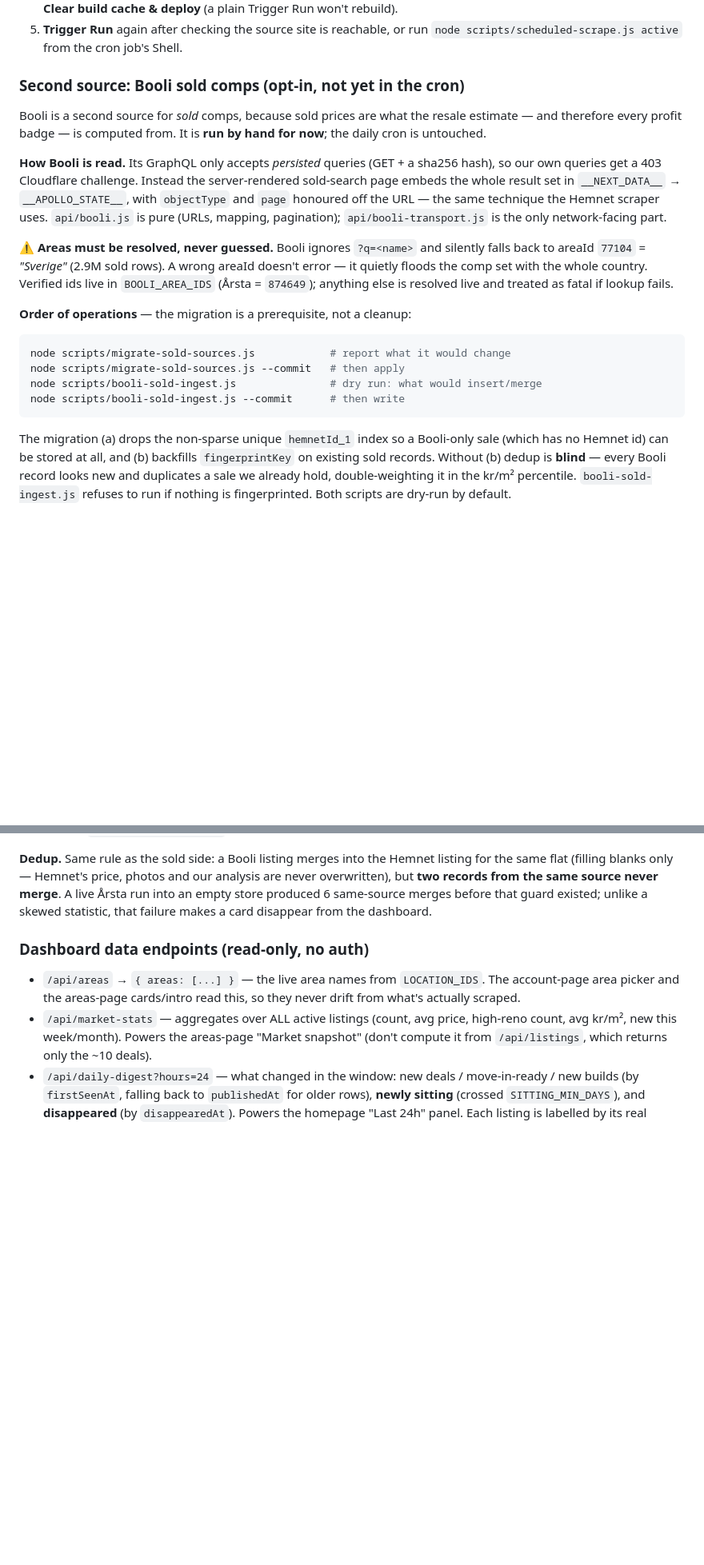
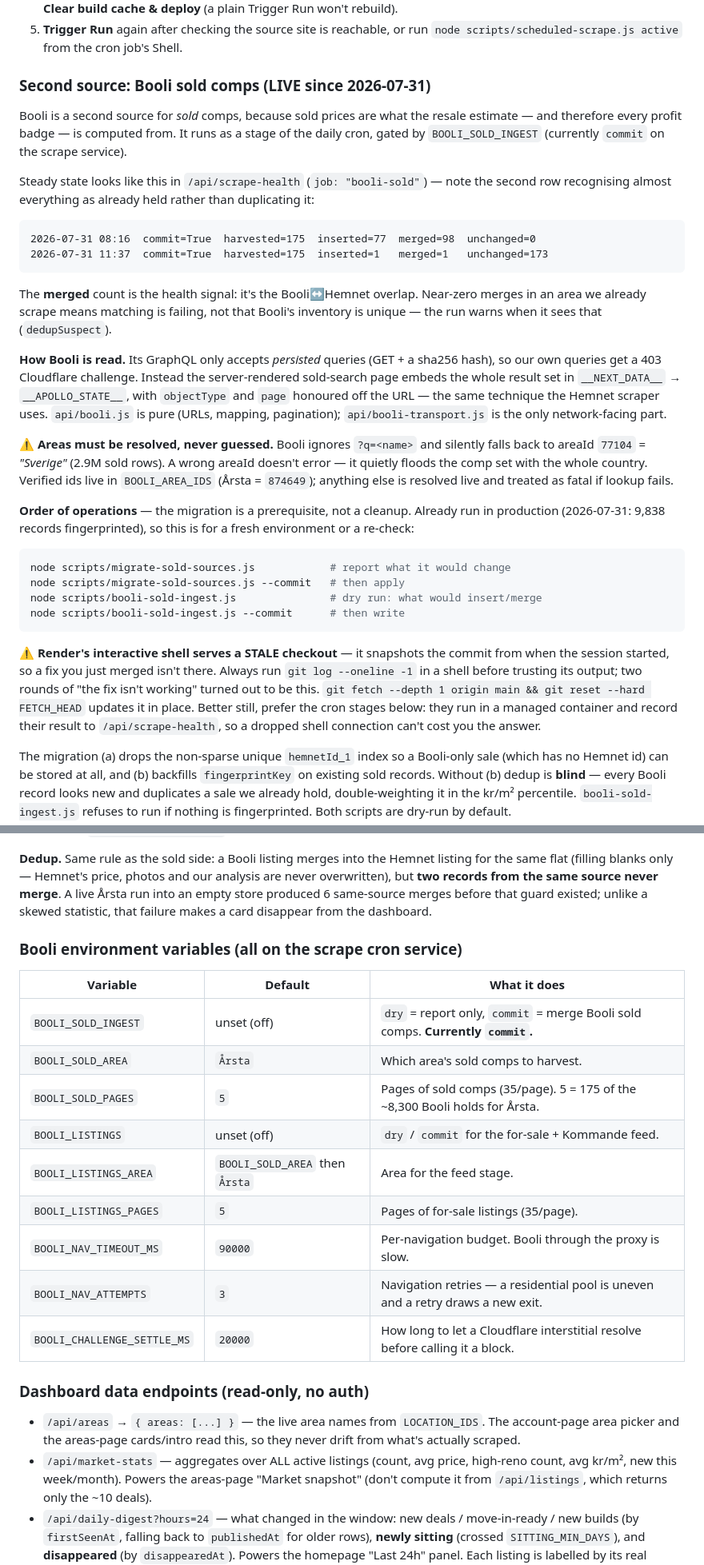
Before and after one commit to chardma3/fliphaus, a Markdown page: README.md, 2 parts joined by grey strips. Shown at 80% size. GitHub-like rendering; blank space fills up the shorter version.

````diff
--- a/README.md
+++ b/README.md
@@ -284,11 +284,24 @@ If data is stale and the scrape failed:
 4. **`Could not find Chrome`** = the cron job didn't install the browser — set Build Command to `npm install && npx puppeteer browsers install chrome` + `PUPPETEER_CACHE_DIR=/opt/render/project/src/.cache/puppeteer`, then **Clear build cache & deploy** (a plain Trigger Run won't rebuild).
 5. **Trigger Run** again after checking the source site is reachable, or run `node scripts/scheduled-scrape.js active` from the cron job's Shell.
 
-### Second source: Booli sold comps (opt-in, not yet in the cron)
+### Second source: Booli sold comps (LIVE since 2026-07-31)
 
 Booli is a second source for *sold* comps, because sold prices are what the resale
-estimate — and therefore every profit badge — is computed from. It is **run by hand
-for now**; the daily cron is untouched.
+estimate — and therefore every profit badge — is computed from. It runs as a stage of
+the daily cron, gated by `BOOLI_SOLD_INGEST` (currently `commit` on the scrape
+service).
+
+Steady state looks like this in `/api/scrape-health` (`job: "booli-sold"`) — note the
+second row recognising almost everything as already held rather than duplicating it:
+
+```
+2026-07-31 08:16  commit=True  harvested=175  inserted=77  merged=98  unchanged=0
+2026-07-31 11:37  commit=True  harvested=175  inserted=1   merged=1   unchanged=173
+```
+
+The **merged** count is the health signal: it's the Booli↔Hemnet overlap. Near-zero
+merges in an area we already scrape means matching is failing, not that Booli's
+inventory is unique — the run warns when it sees that (`dedupSuspect`).
 
 **How Booli is read.** Its GraphQL only accepts *persisted* queries (GET + a
 sha256 hash), so our own queries get a 403 Cloudflare challenge. Instead the
@@ -303,7 +316,9 @@ error — it quietly floods the comp set with the whole country. Verified ids li
 `BOOLI_AREA_IDS` (Årsta = `874649`); anything else is resolved live and treated as
 fatal if lookup fails.
 
-**Order of operations** — the migration is a prerequisite, not a cleanup:
+**Order of operations** — the migration is a prerequisite, not a cleanup. Already run
+in production (2026-07-31: 9,838 records fingerprinted), so this is for a fresh
+environment or a re-check:
 
 ```bash
 node scripts/migrate-sold-sources.js            # report what it would change
@@ -311,6 +326,14 @@ node scripts/migrate-sold-sources.js --commit   # then apply
 node scripts/booli-sold-ingest.js               # dry run: what would insert/merge
 node scripts/booli-sold-ingest.js --commit      # then write
 ```
+
+⚠️ **Render's interactive shell serves a STALE checkout** — it snapshots the commit
+from when the session started, so a fix you just merged isn't there. Always run
+`git log --oneline -1` in a shell before trusting its output; two rounds of "the fix
+isn't working" turned out to be this. `git fetch --depth 1 origin main && git reset
+--hard FETCH_HEAD` updates it in place. Better still, prefer the cron stages below:
+they run in a managed container and record their result to `/api/scrape-health`, so a
+dropped shell connection can't cost you the answer.
 
 The migration (a) drops the non-sparse unique `hemnetId_1` index so a Booli-only
 sale (which has no Hemnet id) can be stored at all, and (b) backfills
@@ -390,6 +414,20 @@ never overwritten), but **two records from the same source never merge**. A live
 run into an empty store produced 6 same-source merges before that guard existed;
 unlike a skewed statistic, that failure makes a card disappear from the dashboard.
 
+### Booli environment variables (all on the scrape cron service)
+
+| Variable | Default | What it does |
+| --- | --- | --- |
+| `BOOLI_SOLD_INGEST` | unset (off) | `dry` = report only, `commit` = merge Booli sold comps. **Currently `commit`.** |
+| `BOOLI_SOLD_AREA` | `Årsta` | Which area's sold comps to harvest. |
+| `BOOLI_SOLD_PAGES` | `5` | Pages of sold comps (35/page). 5 = 175 of the ~8,300 Booli holds for Årsta. |
+| `BOOLI_LISTINGS` | unset (off) | `dry` / `commit` for the for-sale + Kommande feed. |
+| `BOOLI_LISTINGS_AREA` | `BOOLI_SOLD_AREA` then `Årsta` | Area for the feed stage. |
+| `BOOLI_LISTINGS_PAGES` | `5` | Pages of for-sale listings (35/page). |
+| `BOOLI_NAV_TIMEOUT_MS` | `90000` | Per-navigation budget. Booli through the proxy is slow. |
+| `BOOLI_NAV_ATTEMPTS` | `3` | Navigation retries — a residential pool is uneven and a retry draws a new exit. |
+| `BOOLI_CHALLENGE_SETTLE_MS` | `20000` | How long to let a Cloudflare interstitial resolve before calling it a block. |
+
 ### Dashboard data endpoints (read-only, no auth)
 
 - `/api/areas` → `{ areas: [...] }` — the live area names from `LOCATION_IDS`. The account-page area picker and the areas-page cards/intro read this, so they never drift from what's actually scraped.
````
Also changed, not shown: other parts of README.md (+2 -1 lines), HANDOFF.md (+88 -90 lines).
